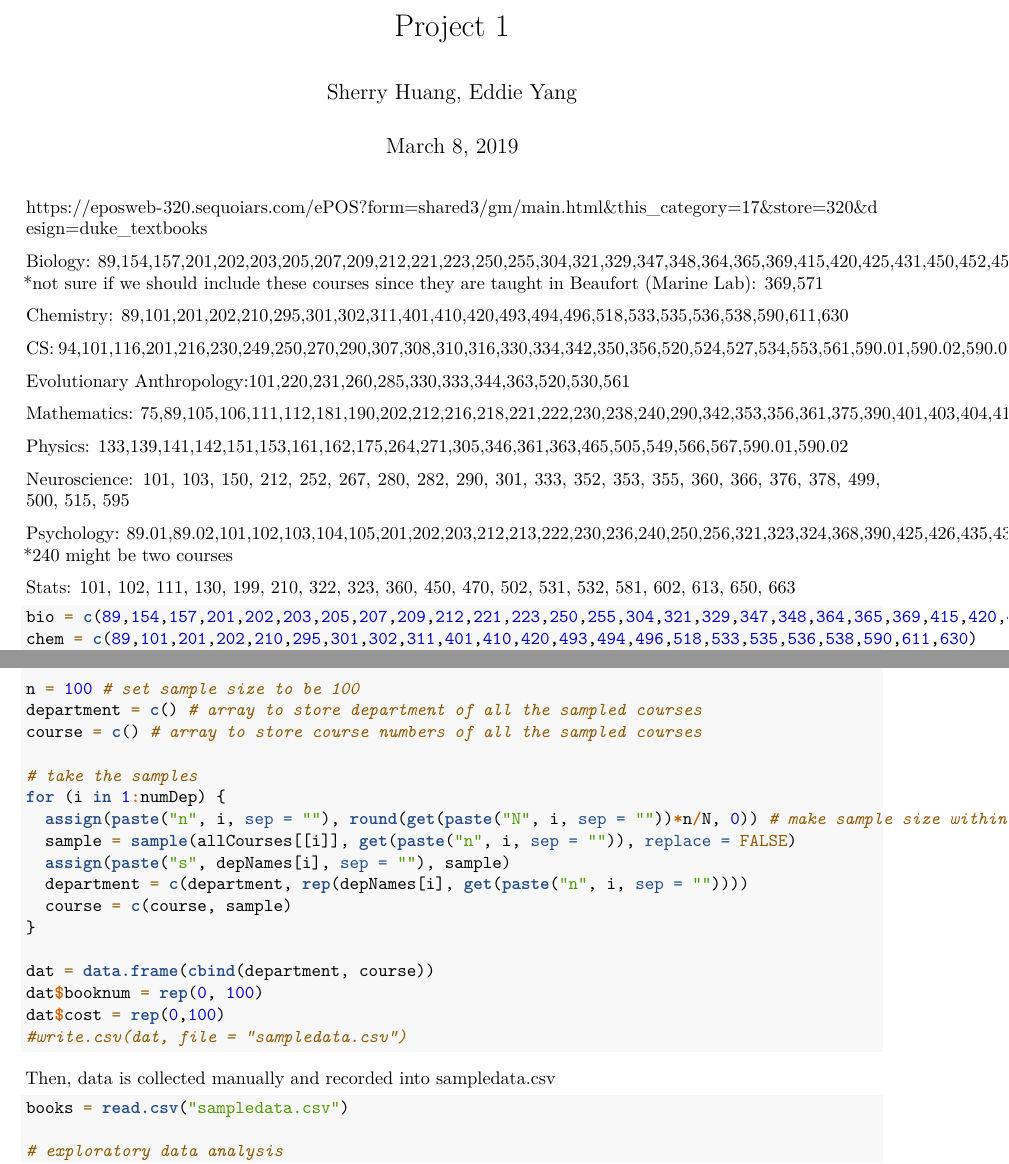
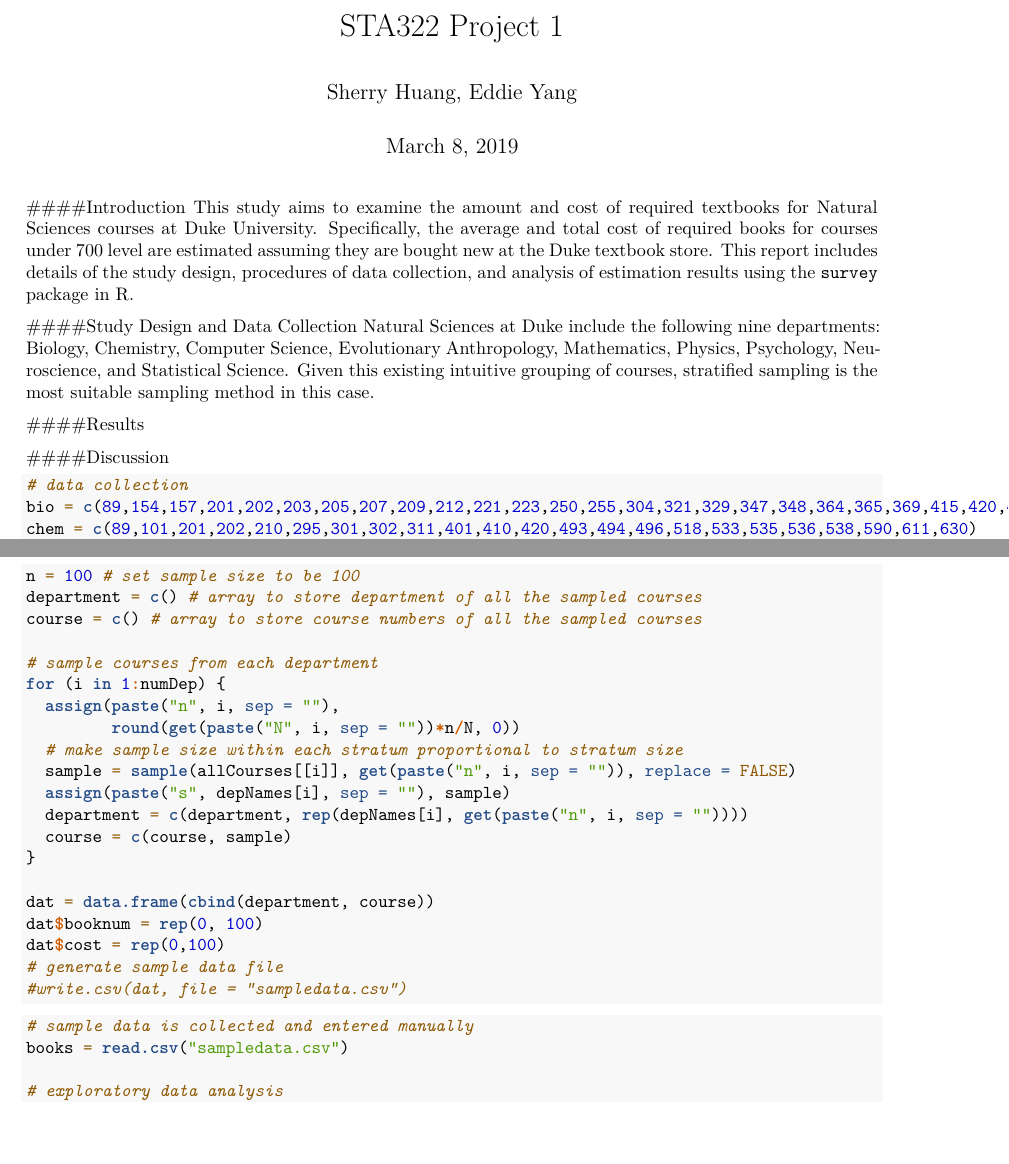
Before and after one commit to eddieyang97/STA322-Proj1, an R Markdown document (project1.Rmd): two parts of pages 1 and 2 of 5, joined at a grey line, cut so that both start at the same text, the shorter picture padded with empty space. Rendered offline with R 4.5, knitr and Pandoc, then LaTeX, with nearby package versions; some code elsewhere in the file could not run offline.

Commit message:
start write up

````diff
--- a/project1.Rmd
+++ b/project1.Rmd
@@ -1,5 +1,5 @@
 ---
-title: "Project 1"
+title: "STA322 Project 1"
 author: "Sherry Huang, Eddie Yang"
 date: "March 8, 2019"
-output: pdf
+output:
@@ -6,30 +9,24 @@ output: pdf
 ---
-https://eposweb-320.sequoiars.com/ePOS?form=shared3/gm/main.html&this_category=17&store=320&design=duke_textbooks
 
-Biology: 89,154,157,201,202,203,205,207,209,212,221,223,250,255,304,321,329,347,348,364,365,369,415,420,425,431,450,452,453,454,490.01,490.02,495,546,557,571,590,668
-*not sure if we should include these courses since they are taught in Beaufort (Marine Lab): 369,571
+####Introduction
+  This study aims to examine the amount and cost of required textbooks for Natural Sciences courses at Duke University. Specifically, the average and total cost of required books for courses under 700 level are estimated assuming they are bought new at the Duke textbook store. This report includes details of the study design, procedures of data collection, and analysis of estimation results using the \texttt{survey} package in R.
 
-Chemistry: 89,101,201,202,210,295,301,302,311,401,410,420,493,494,496,518,533,535,536,538,590,611,630
+####Study Design and Data Collection
+  Natural Sciences at Duke include the following nine departments: Biology, Chemistry, Computer Science, Evolutionary Anthropology, Mathematics, Physics, Psychology, Neuroscience, and Statistical Science. Given this existing intuitive grouping of courses, stratified sampling is the most suitable sampling method in this case.
 
-CS: 94,101,116,201,216,230,249,250,270,290,307,308,310,316,330,334,342,350,356,520,524,527,534,553,561,590.01,590.02,590.03,590.04,671
+####Results
 
-Evolutionary Anthropology:101,220,231,260,285,330,333,344,363,520,530,561
 
-Mathematics: 75,89,105,106,111,112,181,190,202,212,216,218,221,222,230,238,240,290,342,353,356,361,375,390,401,403,404,411,421,431,451,453,502,532,545,557,564,575,577,582,602,612,621,627,633,641,653,660,690.01,690.02
+####Discussion
 
-Physics: 133,139,141,142,151,153,161,162,175,264,271,305,346,361,363,465,505,549,566,567,590.01,590.02
 
-Neuroscience:
-101, 103, 150, 212, 252, 267, 280, 282, 290, 301, 333, 352, 353, 355, 360, 366, 376, 378, 499, 500, 515, 595
 
-Psychology:
-89.01,89.02,101,102,103,104,105,201,202,203,212,213,222,230,236,240,250,256,321,323,324,368,390,425,426,435,437,496,607,613,671
-*240 might be two courses
+```{r message=FALSE, warning=FALSE, include=FALSE}
+library(survey)
+```
 
-Stats:
-101, 102, 111, 130, 199, 210, 322, 323, 360, 450, 470, 502, 531, 532, 581, 602, 613, 650, 663
-
-```{r}
+```{r message=FALSE, warning=FALSE}
+# data collection
 bio = c(89,154,157,201,202,203,205,207,209,212,221,223,250,255,304,321,329,347,348,364,365,369,415,420,425,431,450,452,453,454,490.01,490.02,495,546,557,571,590,668)
 chem = c(89,101,201,202,210,295,301,302,311,401,410,420,493,494,496,518,533,535,536,538,590,611,630)
 compsci = c(94,101,116,201,216,230,249,250,270,290,307,308,310,316,330,334,342,350,356,520,524,527,534,553,561,590.01,590.02,590.03,590.04,671)
@@ -54,17 +51,19 @@ for (i in 1:numDep) { # 9 strata
   assign(paste("N", i, sep = ""), length(allCourses[[i]]))
   N = N + length(allCourses[[i]])
 }
-#N # 247 courses in total
+#N
+# 247 courses in total
 
 set.seed(322)
-
 n = 100 # set sample size to be 100
 department = c() # array to store department of all the sampled courses
 course = c() # array to store course numbers of all the sampled courses
 
-# take the samples
+# sample courses from each department
 for (i in 1:numDep) {
-  assign(paste("n", i, sep = ""), round(get(paste("N", i, sep = ""))*n/N, 0)) # make sample size within each stratum proportional to stratum size
+  assign(paste("n", i, sep = ""),
+         round(get(paste("N", i, sep = ""))*n/N, 0))
+  # make sample size within each stratum proportional to stratum size
   sample = sample(allCourses[[i]], get(paste("n", i, sep = "")), replace = FALSE)
   assign(paste("s", depNames[i], sep = ""), sample)
   department = c(department, rep(depNames[i], get(paste("n", i, sep = ""))))
@@ -74,12 +73,13 @@ for (i in 1:numDep) {
 dat = data.frame(cbind(department, course))
 dat$booknum = rep(0, 100)
 dat$cost = rep(0,100)
+# generate sample data file
 #write.csv(dat, file = "sampledata.csv")
 ```
 
-Then, data is collected manually and recorded into sampledata.csv
 
 ```{r}
+# sample data is collected and entered manually
 books = read.csv("sampledata.csv")
 
 # exploratory data analysis
````
Also changed, not shown: project1.Rmd (7 more changed lines).
